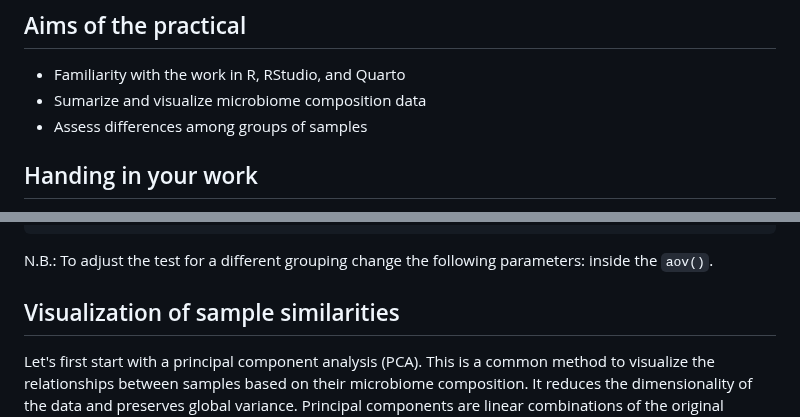
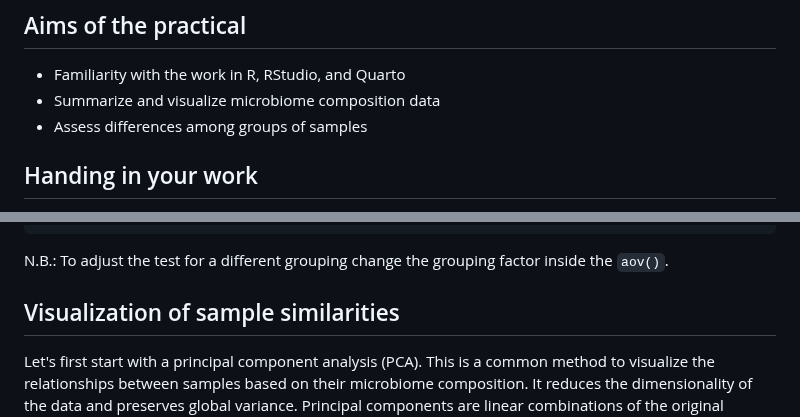
Before and after one commit to crolllab/teaching, a Markdown page: Microbiome_Applications/README.md, 2 parts joined by grey strips. Rendered like a GitHub page.

````diff
--- a/Microbiome_Applications/README.md
+++ b/Microbiome_Applications/README.md
@@ -2,7 +2,7 @@
 
 ## Aims of the practical
 - Familiarity with the work in R, RStudio, and Quarto
-- Sumarize and visualize microbiome composition data
+- Summarize and visualize microbiome composition data
 - Assess differences among groups of samples
 
 ## Handing in your work
@@ -345,7 +345,7 @@ anova(model)
 TukeyHSD(model)
 ```
 
-N.B.: To adjust the test for a different grouping change the following parameters: inside the `aov()`.
+N.B.: To adjust the test for a different grouping change the grouping factor inside the `aov()`.
 
 
 ## Visualization of sample similarities
````
